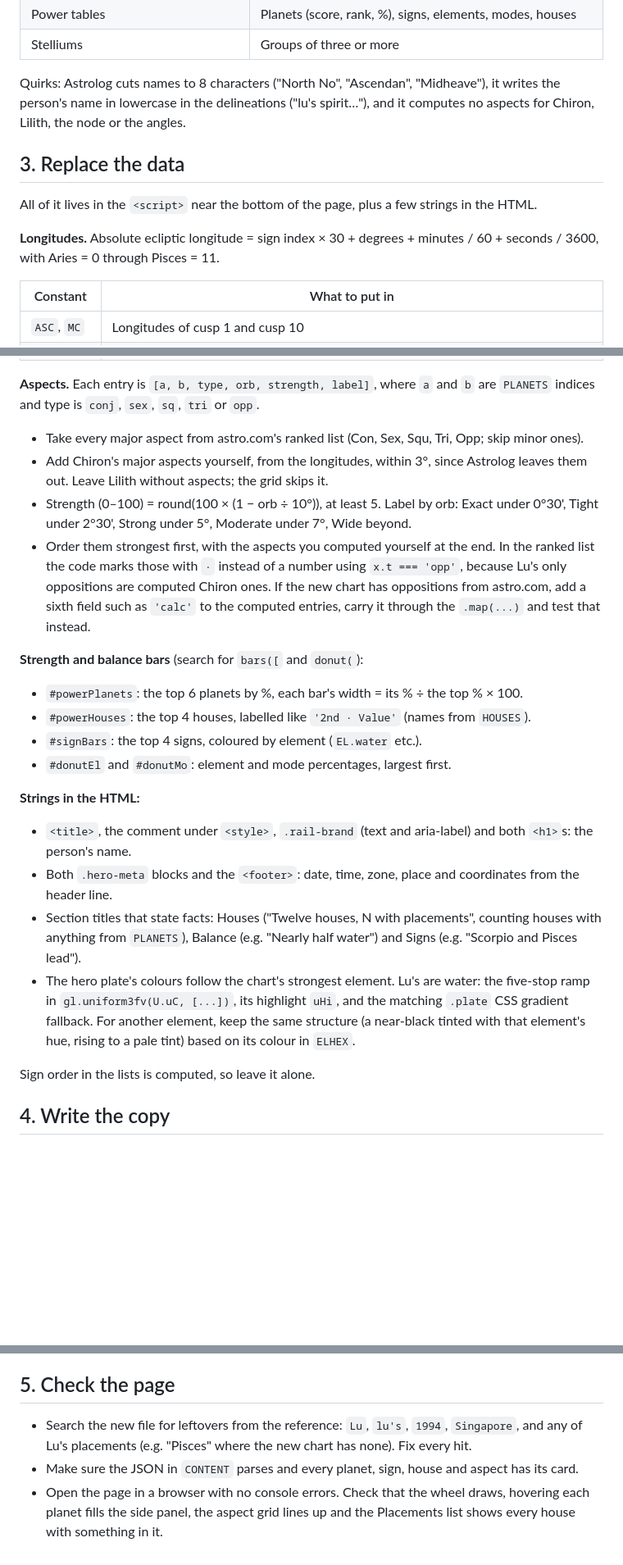
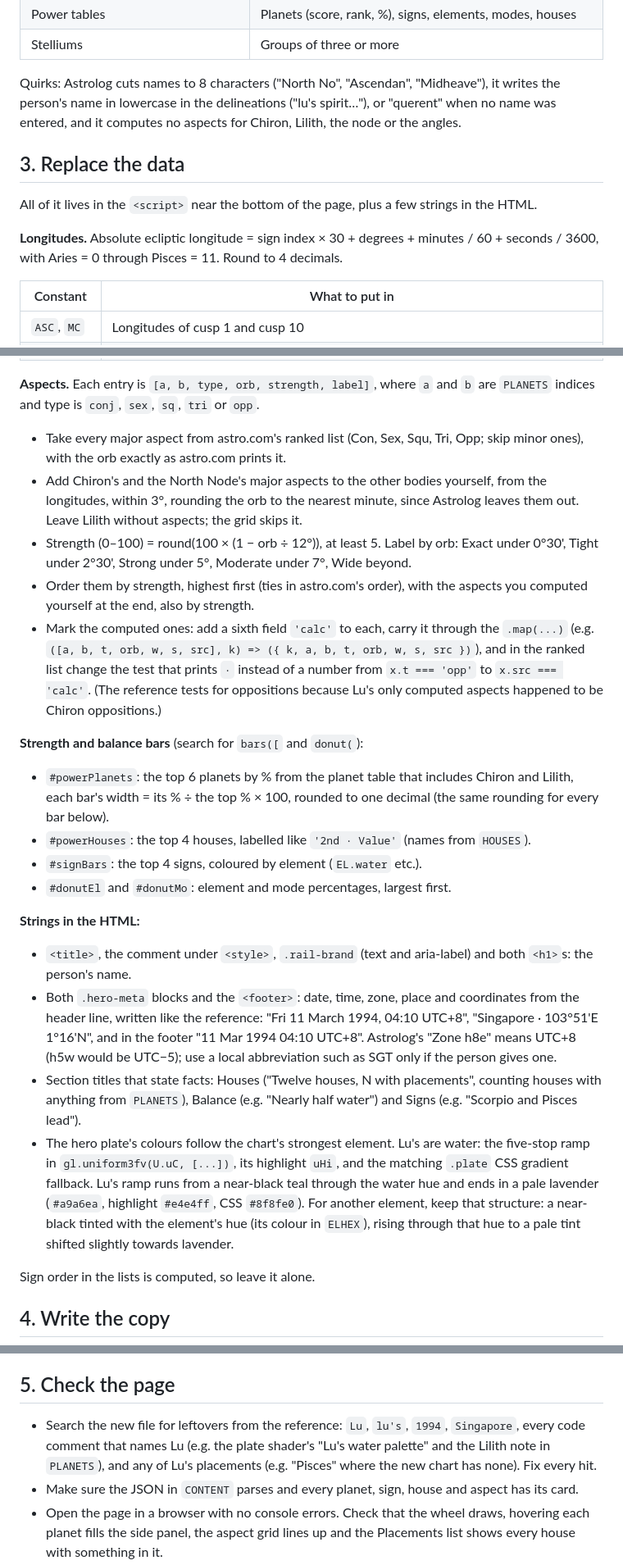
Before and after one commit to nnnephirale/chart, a Markdown page: AGENTS.md, 3 parts joined by grey strips. Shown at 82% size. GitHub-like rendering; blank space fills up the shorter version.

Commit message:
AGENTS.md: fixes from the recipe dry run
Compute node aspects too, mark computed aspects with a 'calc' field,
use the Chiron/Lilith power table, name rounding and header formats,
describe the plate ramp accurately, widen the leftover search.

Co-Authored-By: Claude Opus 5.5 <noreply@anthropic.com>

```diff
--- a/AGENTS.md
+++ b/AGENTS.md
@@ -44,13 +44,13 @@ Keep these sections and skip everything else (midpoints, astro-map line crossing
 | Power tables | Planets (score, rank, %), signs, elements, modes, houses |
 | Stelliums | Groups of three or more |
 
-Quirks: Astrolog cuts names to 8 characters ("North No", "Ascendan", "Midheave"), it writes the person's name in lowercase in the delineations ("lu's spirit…"), and it computes no aspects for Chiron, Lilith, the node or the angles.
+Quirks: Astrolog cuts names to 8 characters ("North No", "Ascendan", "Midheave"), it writes the person's name in lowercase in the delineations ("lu's spirit…"), or "querent" when no name was entered, and it computes no aspects for Chiron, Lilith, the node or the angles.
 
 ## 3. Replace the data
 
 All of it lives in the `<script>` near the bottom of the page, plus a few strings in the HTML.
 
-**Longitudes.** Absolute ecliptic longitude = sign index × 30 + degrees + minutes / 60 + seconds / 3600, with Aries = 0 through Pisces = 11.
+**Longitudes.** Absolute ecliptic longitude = sign index × 30 + degrees + minutes / 60 + seconds / 3600, with Aries = 0 through Pisces = 11. Round to 4 decimals.
 
 | Constant | What to put in |
 |---|---|
@@ -63,14 +63,15 @@ All of it lives in the `<script>` near the bottom of the page, plus a few string
 
 **Aspects.** Each entry is `[a, b, type, orb, strength, label]`, where `a` and `b` are `PLANETS` indices and type is `conj`, `sex`, `sq`, `tri` or `opp`.
 
-- Take every major aspect from astro.com's ranked list (Con, Sex, Squ, Tri, Opp; skip minor ones).
-- Add Chiron's major aspects yourself, from the longitudes, within 3°, since Astrolog leaves them out. Leave Lilith without aspects; the grid skips it.
-- Strength (0–100) = round(100 × (1 − orb ÷ 10°)), at least 5. Label by orb: Exact under 0°30', Tight under 2°30', Strong under 5°, Moderate under 7°, Wide beyond.
-- Order them strongest first, with the aspects you computed yourself at the end. In the ranked list the code marks those with `·` instead of a number using `x.t === 'opp'`, because Lu's only oppositions are computed Chiron ones. If the new chart has oppositions from astro.com, add a sixth field such as `'calc'` to the computed entries, carry it through the `.map(...)` and test that instead.
+- Take every major aspect from astro.com's ranked list (Con, Sex, Squ, Tri, Opp; skip minor ones), with the orb exactly as astro.com prints it.
+- Add Chiron's and the North Node's major aspects to the other bodies yourself, from the longitudes, within 3°, rounding the orb to the nearest minute, since Astrolog leaves them out. Leave Lilith without aspects; the grid skips it.
+- Strength (0–100) = round(100 × (1 − orb ÷ 12°)), at least 5. Label by orb: Exact under 0°30', Tight under 2°30', Strong under 5°, Moderate under 7°, Wide beyond.
+- Order them by strength, highest first (ties in astro.com's order), with the aspects you computed yourself at the end, also by strength.
+- Mark the computed ones: add a sixth field `'calc'` to each, carry it through the `.map(...)` (e.g. `([a, b, t, orb, w, s, src], k) => ({ k, a, b, t, orb, w, s, src })`), and in the ranked list change the test that prints `·` instead of a number from `x.t === 'opp'` to `x.src === 'calc'`. (The reference tests for oppositions because Lu's only computed aspects happened to be Chiron oppositions.)
 
 **Strength and balance bars** (search for `bars([` and `donut(`):
 
-- `#powerPlanets`: the top 6 planets by %, each bar's width = its % ÷ the top % × 100.
+- `#powerPlanets`: the top 6 planets by % from the planet table that includes Chiron and Lilith, each bar's width = its % ÷ the top % × 100, rounded to one decimal (the same rounding for every bar below).
 - `#powerHouses`: the top 4 houses, labelled like `'2nd · Value'` (names from `HOUSES`).
 - `#signBars`: the top 4 signs, coloured by element (`EL.water` etc.).
 - `#donutEl` and `#donutMo`: element and mode percentages, largest first.
@@ -78,9 +79,9 @@ All of it lives in the `<script>` near the bottom of the page, plus a few string
 **Strings in the HTML:**
 
 - `<title>`, the comment under `<style>`, `.rail-brand` (text and aria-label) and both `<h1>`s: the person's name.
-- Both `.hero-meta` blocks and the `<footer>`: date, time, zone, place and coordinates from the header line.
+- Both `.hero-meta` blocks and the `<footer>`: date, time, zone, place and coordinates from the header line, written like the reference: "Fri 11 March 1994, 04:10 UTC+8", "Singapore · 103°51'E 1°16'N", and in the footer "11 Mar 1994 04:10 UTC+8". Astrolog's "Zone h8e" means UTC+8 (h5w would be UTC−5); use a local abbreviation such as SGT only if the person gives one.
 - Section titles that state facts: Houses ("Twelve houses, N with placements", counting houses with anything from `PLANETS`), Balance (e.g. "Nearly half water") and Signs (e.g. "Scorpio and Pisces lead").
-- The hero plate's colours follow the chart's strongest element. Lu's are water: the five-stop ramp in `gl.uniform3fv(U.uC, [...])`, its highlight `uHi`, and the matching `.plate` CSS gradient fallback. For another element, keep the same structure (a near-black tinted with that element's hue, rising to a pale tint) based on its colour in `ELHEX`.
+- The hero plate's colours follow the chart's strongest element. Lu's are water: the five-stop ramp in `gl.uniform3fv(U.uC, [...])`, its highlight `uHi`, and the matching `.plate` CSS gradient fallback. Lu's ramp runs from a near-black teal through the water hue and ends in a pale lavender (`#a9a6ea`, highlight `#e4e4ff`, CSS `#8f8fe0`). For another element, keep that structure: a near-black tinted with the element's hue (its colour in `ELHEX`), rising through that hue to a pale tint shifted slightly towards lavender.
 
 Sign order in the lists is computed, so leave it alone.
 
@@ -112,7 +113,7 @@ How to write it:
 
 ## 5. Check the page
 
-- Search the new file for leftovers from the reference: `Lu`, `lu's`, `1994`, `Singapore`, and any of Lu's placements (e.g. "Pisces" where the new chart has none). Fix every hit.
+- Search the new file for leftovers from the reference: `Lu`, `lu's`, `1994`, `Singapore`, every code comment that names Lu (e.g. the plate shader's "Lu's water palette" and the Lilith note in `PLANETS`), and any of Lu's placements (e.g. "Pisces" where the new chart has none). Fix every hit.
 - Make sure the JSON in `CONTENT` parses and every planet, sign, house and aspect has its card.
 - Open the page in a browser with no console errors. Check that the wheel draws, hovering each planet fills the side panel, the aspect grid lines up and the Placements list shows every house with something in it.
 - Tell the person to double-click `charts/<name>.html` to open it.
```
Also changed, not shown: other parts of AGENTS.md (+1 -1 lines).
